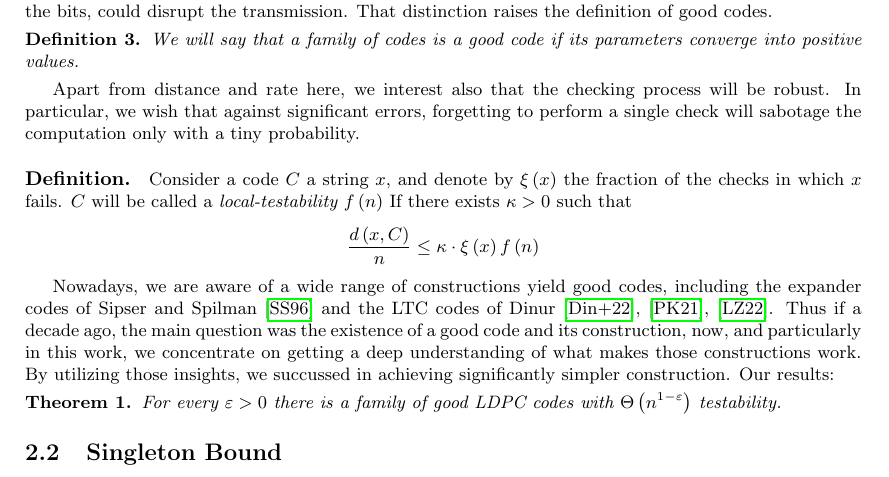
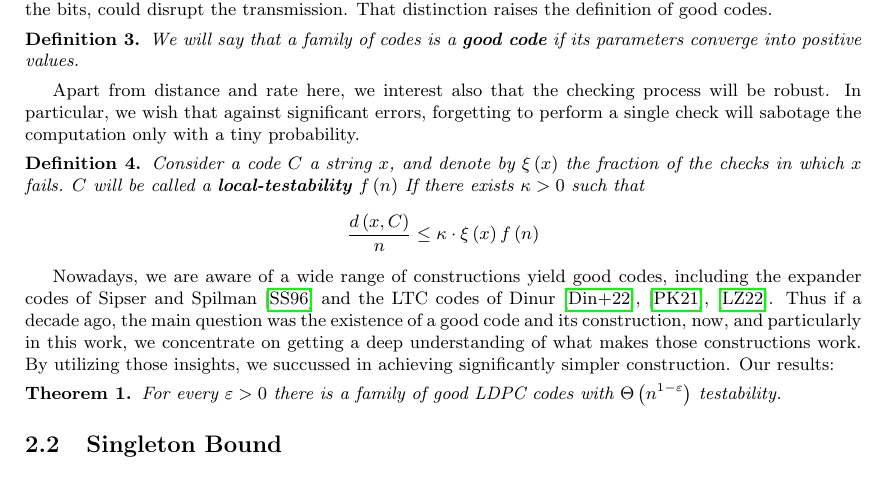
Before and after one commit to dudupo/Academic, a LaTeX paper (projects/NLTES_project/ltc_ldpc/ldpc_ltc.tex, which reads projects/NLTES_project/ltc_ldpc/backgroud.tex): part of page 2 of 11, cut so that both start at the same text. Compiled offline with pdfLaTeX.

Commit message:
compiling -Sat Feb  4 02:41:58 PM IST 2023

```diff
--- a/projects/NLTES_project/ltc_ldpc/backgroud.tex
+++ b/projects/NLTES_project/ltc_ldpc/backgroud.tex
@@ -10,17 +10,17 @@
   \end{definition}
   Notice that the above definition contains codes with parameters attending to zero. From a practical view, it means that either we send too many bits, more than a constant amount, on each bit in the original message. Or that for big enough $n$, adversarial, limited to changing only a constant fraction of the bits, could disrupt the transmission. That distinction raises the definition of good codes.
 
-  \begin{definition} \label{good-code} We will say that a family of codes is a \textit{good code} if its parameters converge into positive values.
+  \begin{definition} \label{good-code} We will say that a family of codes is a \textbf{good code} if its parameters converge into positive values.
   \end{definition}
 
   Apart from distance and rate here, we interest also that the checking process will be robust. In particular,  we wish that against significant errors, forgetting to perform a single check will sabotage the computation only with a tiny probability.
-  \paragraph{Definition.} Consider a code $C$  a string $x$, and denote by $\xi\left( x \right)$ the fraction of the checks in which $x$ fails. $C$ will be called a \textit{local-testability $f\left( n \right)$} If there exists $\kappa > 0$ such that
+  \begin{definition} \label{LTC} Consider a code $C$  a string $x$, and denote by $\xi\left( x \right)$ the fraction of the checks in which $x$ fails. $C$ will be called a \textbf{local-testability $f\left( n \right)$} If there exists $\kappa > 0$ such that
   \begin{equation*}
     \begin{split}
       \frac{d\left( x, C \right)}{n} \le \kappa \cdot  \xi\left( x \right) f\left( n \right)
     \end{split}
   \end{equation*}
-
+\end{definition}
   \input{contribution.tex}
 
   \subsection{Singleton Bound}
```
Also changed, not shown: projects/pdfs/ldpc_ltc.pdf, projects/NLTES_project/ltc_ldpc/backgroud.tex (4 more changed lines).
